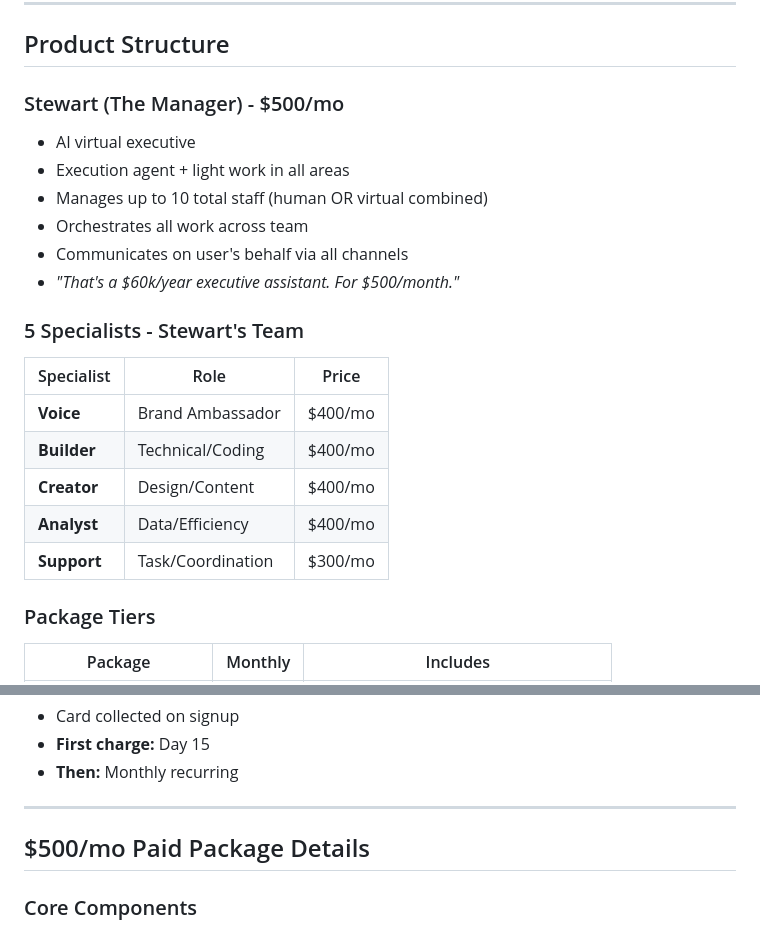
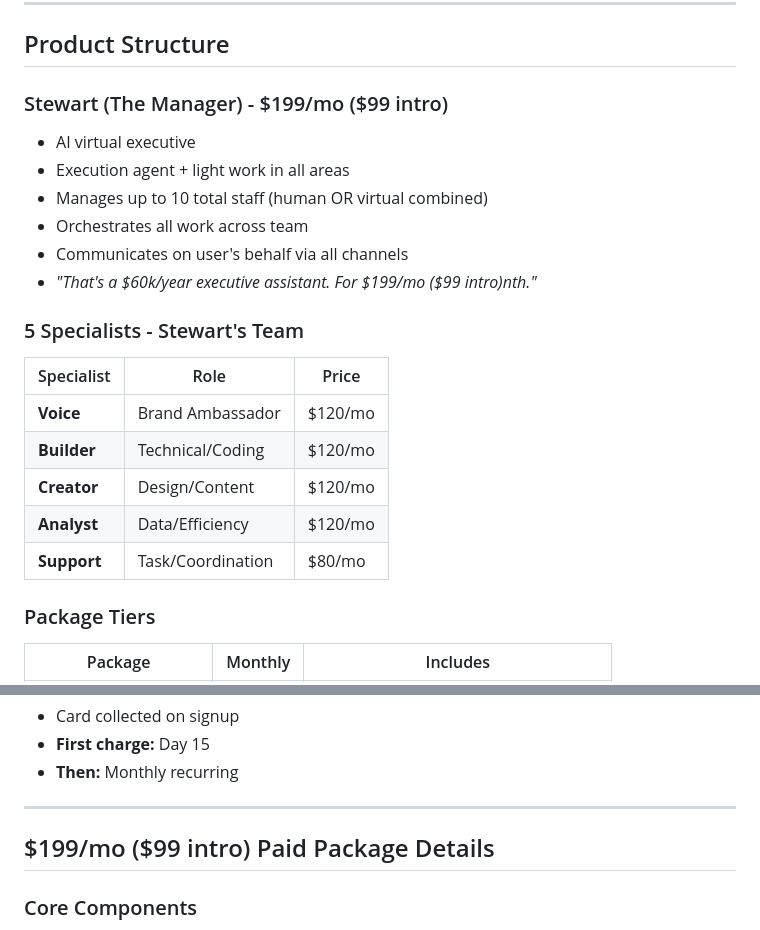
Before and after one commit to Meetstewart/meetstewart.github.io, a Markdown page: docs/STEWART-SYSTEM-DOCS.md, 2 parts joined by grey strips. Rendered like a GitHub page.

Commit message:
Update pricing: Stewart 99 (9 intro), Specialists 20, Admin 0

```diff
--- a/docs/STEWART-SYSTEM-DOCS.md
+++ b/docs/STEWART-SYSTEM-DOCS.md
@@ -12,23 +12,23 @@
 
 ## Product Structure
 
-### Stewart (The Manager) - $500/mo
+### Stewart (The Manager) - $199/mo ($99 intro)
 - AI virtual executive
 - Execution agent + light work in all areas
 - Manages up to 10 total staff (human OR virtual combined)
 - Orchestrates all work across team
 - Communicates on user's behalf via all channels
-- *"That's a $60k/year executive assistant. For $500/month."*
+- *"That's a $60k/year executive assistant. For $199/mo ($99 intro)nth."*
 
 ### 5 Specialists - Stewart's Team
 
 | Specialist | Role | Price |
 |-----------|------|-------|
-| **Voice** | Brand Ambassador | $400/mo |
-| **Builder** | Technical/Coding | $400/mo |
-| **Creator** | Design/Content | $400/mo |
-| **Analyst** | Data/Efficiency | $400/mo |
-| **Support** | Task/Coordination | $300/mo |
+| **Voice** | Brand Ambassador | $120/mo |
+| **Builder** | Technical/Coding | $120/mo |
+| **Creator** | Design/Content | $120/mo |
+| **Analyst** | Data/Efficiency | $120/mo |
+| **Support** | Task/Coordination | $80/mo |
 
 ### Package Tiers
 
@@ -63,7 +63,7 @@
 
 ---
 
-## $500/mo Paid Package Details
+## $199/mo ($99 intro) Paid Package Details
 
 ### Core Components
 - **Managed virtual AI shared workstation** - Their Stewart agent has actual VM access
```
Also changed, not shown: docs/STEWART-IP-TIMELINE.md (+6 -6 lines).
